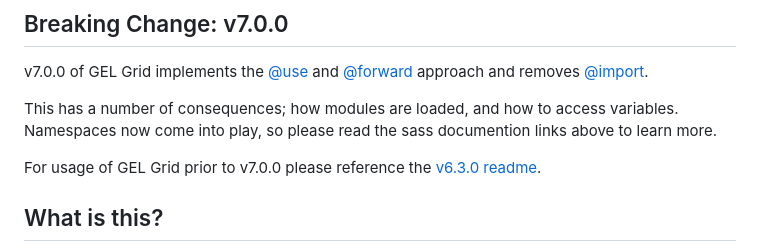
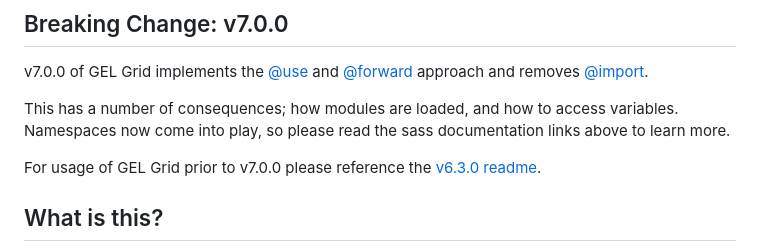
Before and after one commit to bbc/gel-grid, a Markdown page: README.md, the part around the change. GitHub-like rendering.

Commit message:
chore: Spelling correction in readme

```diff
--- a/README.md
+++ b/README.md
@@ -8,7 +8,7 @@
 
 v7.0.0 of GEL Grid implements the [@use](https://sass-lang.com/documentation/at-rules/use/) and [@forward](https://sass-lang.com/documentation/at-rules/forward/) approach and removes [@import](https://sass-lang.com/documentation/at-rules/import/).
 
-This has a number of consequences; how modules are loaded, and how to access variables. Namespaces now come into play, so please read the sass documention links above to learn more.
+This has a number of consequences; how modules are loaded, and how to access variables. Namespaces now come into play, so please read the sass documentation links above to learn more.
 
 For usage of GEL Grid prior to v7.0.0 please reference the [v6.3.0 readme](https://github.com/bbc/gel-grid/tree/6.3.0).
 
```
